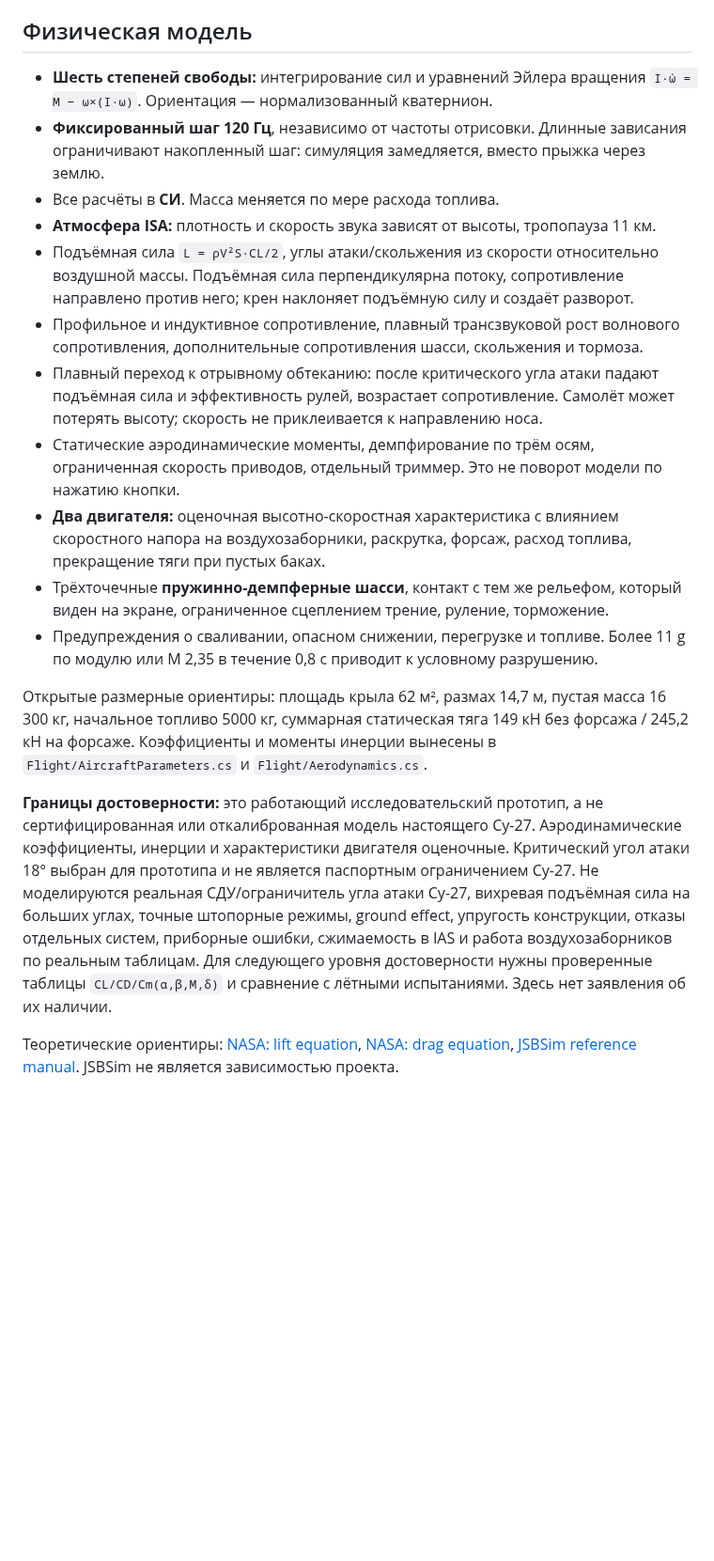
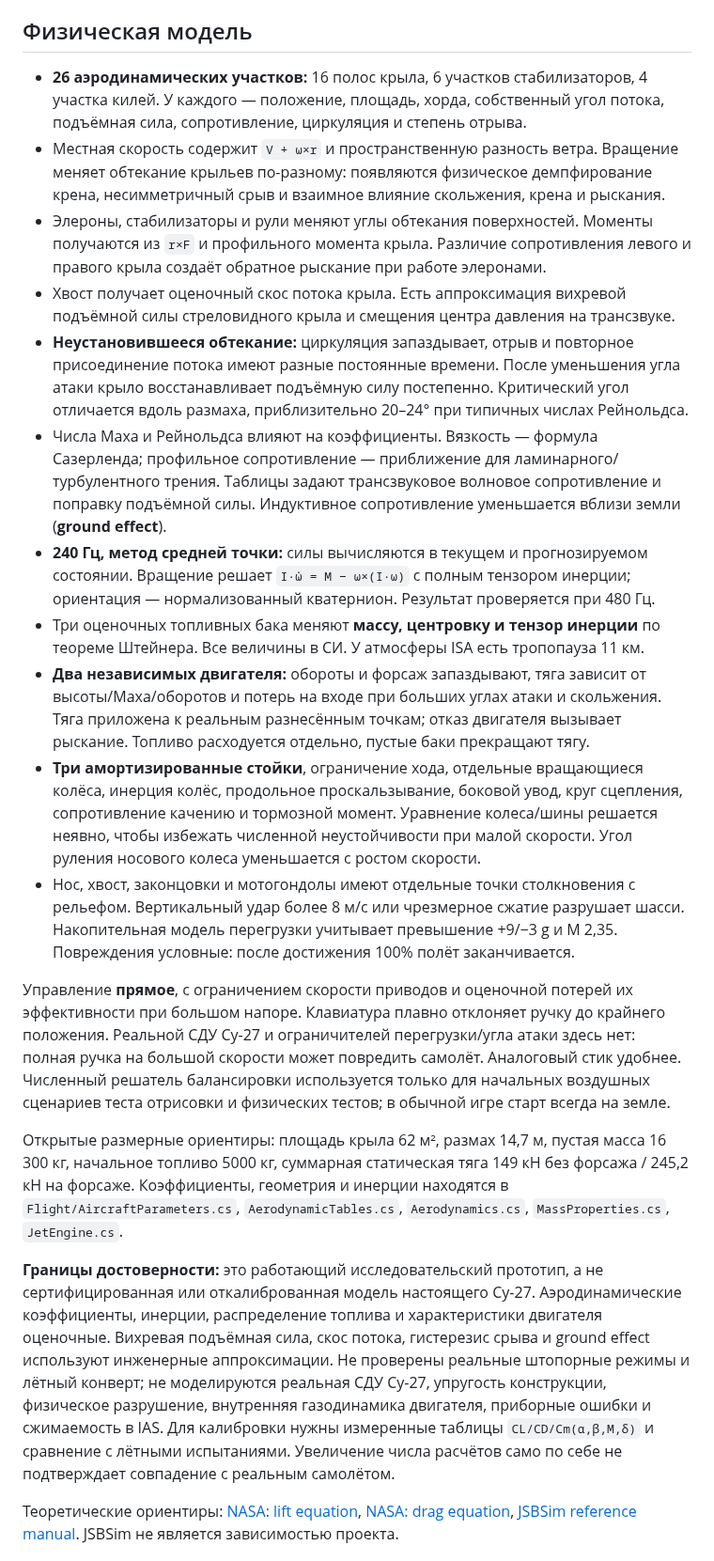
Before and after one commit to GragN/plane, a Markdown page: README.md, the part around one of its changes. Shown at 94% size. GitHub-like rendering; blank space fills up the shorter version.

```diff
--- a/README.md
+++ b/README.md
@@ -81,45 +104,67 @@ V/S — вертикальная скорость. Положение точки
 
 ## Физическая модель
 
-- **Шесть степеней свободы:** интегрирование сил и уравнений Эйлера вращения
-  `I·ω̇ = M − ω×(I·ω)`. Ориентация — нормализованный кватернион.
-- **Фиксированный шаг 120 Гц**, независимо от частоты отрисовки. Длинные зависания
-  ограничивают накопленный шаг: симуляция замедляется, вместо прыжка через землю.
-- Все расчёты в **СИ**. Масса меняется по мере расхода топлива.
-- **Атмосфера ISA:** плотность и скорость звука зависят от высоты, тропопауза 11 км.
-- Подъёмная сила `L = ρV²S·CL/2`, углы атаки/скольжения из скорости относительно
-  воздушной массы. Подъёмная сила перпендикулярна потоку, сопротивление направлено
-  против него; крен наклоняет подъёмную силу и создаёт разворот.
-- Профильное и индуктивное сопротивление, плавный трансзвуковой рост волнового
-  сопротивления, дополнительные сопротивления шасси, скольжения и тормоза.
-- Плавный переход к отрывному обтеканию: после критического угла атаки падают
-  подъёмная сила и эффективность рулей, возрастает сопротивление. Самолёт может
-  потерять высоту; скорость не приклеивается к направлению носа.
-- Статические аэродинамические моменты, демпфирование по трём осям, ограниченная
-  скорость приводов, отдельный триммер. Это не поворот модели по нажатию кнопки.
-- **Два двигателя:** оценочная высотно-скоростная характеристика с влиянием
-  скоростного напора на воздухозаборники, раскрутка, форсаж, расход топлива,
-  прекращение тяги при пустых баках.
-- Трёхточечные **пружинно-демпферные шасси**, контакт с тем же рельефом,
-  который виден на экране, ограниченное сцеплением трение, руление, торможение.
-- Предупреждения о сваливании, опасном снижении, перегрузке и топливе.
-  Более 11 g по модулю или M 2,35 в течение 0,8 с приводит к условному разрушению.
+- **26 аэродинамических участков:** 16 полос крыла, 6 участков стабилизаторов,
+  4 участка килей. У каждого — положение, площадь, хорда, собственный угол потока,
+  подъёмная сила, сопротивление, циркуляция и степень отрыва.
+- Местная скорость содержит `V + ω×r` и пространственную разность ветра. Вращение
+  меняет обтекание крыльев по-разному: появляются физическое демпфирование крена,
+  несимметричный срыв и взаимное влияние скольжения, крена и рыскания.
+- Элероны, стабилизаторы и рули меняют углы обтекания поверхностей. Моменты
+  получаются из `r×F` и профильного момента крыла. Различие сопротивления левого
+  и правого крыла создаёт обратное рыскание при работе элеронами.
+- Хвост получает оценочный скос потока крыла. Есть аппроксимация вихревой
+  подъёмной силы стреловидного крыла и смещения центра давления на трансзвуке.
+- **Неустановившееся обтекание:** циркуляция запаздывает, отрыв и повторное
+  присоединение потока имеют разные постоянные времени. После уменьшения угла
+  атаки крыло восстанавливает подъёмную силу постепенно. Критический угол
+  отличается вдоль размаха, приблизительно 20–24° при типичных числах Рейнольдса.
+- Числа Маха и Рейнольдса влияют на коэффициенты. Вязкость — формула Сазерленда;
+  профильное сопротивление — приближение для ламинарного/турбулентного трения.
+  Таблицы задают трансзвуковое волновое сопротивление и поправку подъёмной силы.
+  Индуктивное сопротивление уменьшается вблизи земли (**ground effect**).
+- **240 Гц, метод средней точки:** силы вычисляются в текущем и прогнозируемом
+  состоянии. Вращение решает `I·ω̇ = M − ω×(I·ω)` с полным тензором инерции;
+  ориентация — нормализованный кватернион. Результат проверяется при 480 Гц.
+- Три оценочных топливных бака меняют **массу, центровку и тензор инерции**
+  по теореме Штейнера. Все величины в СИ. У атмосферы ISA есть тропопауза 11 км.
+- **Два независимых двигателя:** обороты и форсаж запаздывают, тяга зависит от
+  высоты/Маха/оборотов и потерь на входе при больших углах атаки и скольжения.
+  Тяга приложена к реальным разнесённым точкам; отказ двигателя вызывает рыскание.
+  Топливо расходуется отдельно, пустые баки прекращают тягу.
+- **Три амортизированные стойки**, ограничение хода, отдельные вращающиеся колёса,
+  инерция колёс, продольное проскальзывание, боковой увод, круг сцепления,
+  сопротивление качению и тормозной момент. Уравнение колеса/шины решается неявно,
+  чтобы избежать численной неустойчивости при малой скорости. Угол руления
+  носового колеса уменьшается с ростом скорости.
+- Нос, хвост, законцовки и мотогондолы имеют отдельные точки столкновения с
+  рельефом. Вертикальный удар более 8 м/с или чрезмерное сжатие разрушает шасси.
+  Накопительная модель перегрузки учитывает превышение +9/−3 g и M 2,35.
+  Повреждения условные: после достижения 100% полёт заканчивается.
+
+Управление **прямое**, с ограничением скорости приводов и оценочной потерей их
+эффективности при большом напоре. Клавиатура плавно отклоняет ручку до крайнего
+положения. Реальной СДУ Су-27 и ограничителей перегрузки/угла атаки здесь нет:
+полная ручка на большой скорости может повредить самолёт. Аналоговый стик удобнее.
+Численный решатель балансировки используется только для начальных воздушных
+сценариев теста отрисовки и физических тестов; в обычной игре старт всегда на земле.
 
 Открытые размерные ориентиры: площадь крыла 62 м², размах 14,7 м,
 пустая масса 16 300 кг, начальное топливо 5000 кг,
 суммарная статическая тяга 149 кН без форсажа / 245,2 кН на форсаже.
-Коэффициенты и моменты инерции вынесены в `Flight/AircraftParameters.cs`
-и `Flight/Aerodynamics.cs`.
+Коэффициенты, геометрия и инерции находятся в `Flight/AircraftParameters.cs`,
+`AerodynamicTables.cs`, `Aerodynamics.cs`, `MassProperties.cs`, `JetEngine.cs`.
 
 **Границы достоверности:** это работающий исследовательский прототип, а не
 сертифицированная или откалиброванная модель настоящего Су-27. Аэродинамические
-коэффициенты, инерции и характеристики двигателя оценочные. Критический угол
-атаки 18° выбран для прототипа и не является паспортным ограничением Су-27.
-Не моделируются реальная СДУ/ограничитель угла атаки Су-27, вихревая подъёмная сила
-на больших углах, точные штопорные режимы, ground effect, упругость конструкции,
-отказы отдельных систем, приборные ошибки, сжимаемость в IAS и работа воздухозаборников
-по реальным таблицам. Для следующего уровня достоверности нужны проверенные таблицы
-`CL/CD/Cm(α,β,M,δ)` и сравнение с лётными испытаниями. Здесь нет заявления об их наличии.
+коэффициенты, инерции, распределение топлива и характеристики двигателя оценочные.
+Вихревая подъёмная сила, скос потока, гистерезис срыва и ground effect используют
+инженерные аппроксимации. Не проверены реальные штопорные режимы и лётный конверт;
+не моделируются реальная СДУ Су-27, упругость конструкции, физическое разрушение,
+внутренняя газодинамика двигателя, приборные ошибки и сжимаемость в IAS.
+Для калибровки нужны измеренные таблицы `CL/CD/Cm(α,β,M,δ)` и сравнение
+с лётными испытаниями. Увеличение числа расчётов само по себе не подтверждает
+совпадение с реальным самолётом.
 
 Теоретические ориентиры:
 [NASA: lift equation](https://www.grc.nasa.gov/www/k-12/airplane/lifteq.html),
```
Also changed, not shown: other parts of README.md (+36 -10 lines), docs/chase.png, docs/cockpit.png, docs/runway.png, 16 other files.
